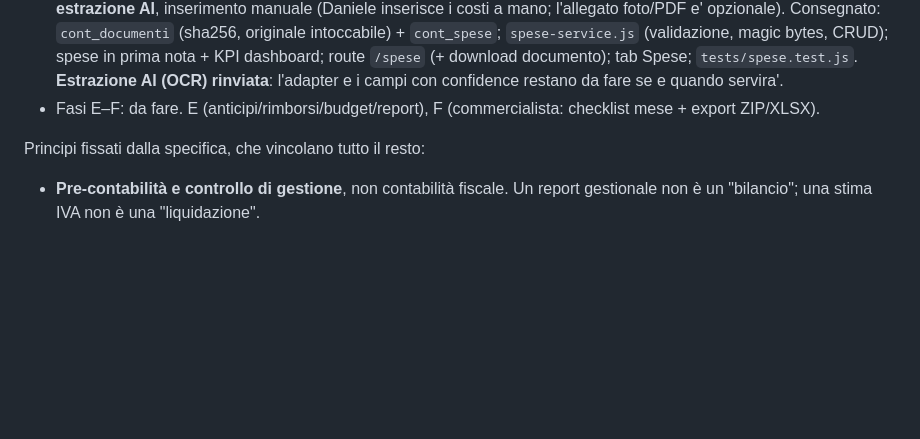
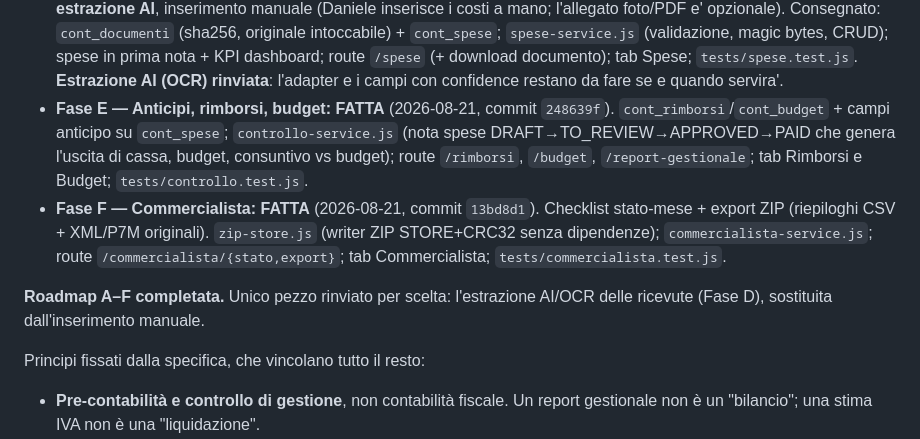
Before and after one commit to Danielements/horygon-crm, a Markdown page: CONTABILITA_DESIGN.md, the part around the change. GitHub-like rendering; blank space fills up the shorter version.

Commit message:
Mark Fasi E and F done: accounting roadmap A-F complete
Co-Authored-By: Claude Opus 4.8 <noreply@anthropic.com>

```diff
--- a/CONTABILITA_DESIGN.md
+++ b/CONTABILITA_DESIGN.md
@@ -37,8 +37,18 @@ approvare prima di partire con la Fase A.
   KPI dashboard; route `/spese` (+ download documento); tab Spese;
   `tests/spese.test.js`. **Estrazione AI (OCR) rinviata**: l'adapter e i campi
   con confidence restano da fare se e quando servira'.
-- Fasi E–F: da fare. E (anticipi/rimborsi/budget/report), F (commercialista:
-  checklist mese + export ZIP/XLSX).
+- **Fase E — Anticipi, rimborsi, budget: FATTA** (2026-08-21, commit `248639f`).
+  `cont_rimborsi`/`cont_budget` + campi anticipo su `cont_spese`;
+  `controllo-service.js` (nota spese DRAFT→TO_REVIEW→APPROVED→PAID che genera
+  l'uscita di cassa, budget, consuntivo vs budget); route `/rimborsi`,
+  `/budget`, `/report-gestionale`; tab Rimborsi e Budget; `tests/controllo.test.js`.
+- **Fase F — Commercialista: FATTA** (2026-08-21, commit `13bd8d1`). Checklist
+  stato-mese + export ZIP (riepiloghi CSV + XML/P7M originali). `zip-store.js`
+  (writer ZIP STORE+CRC32 senza dipendenze); `commercialista-service.js`; route
+  `/commercialista/{stato,export}`; tab Commercialista; `tests/commercialista.test.js`.
+
+**Roadmap A–F completata.** Unico pezzo rinviato per scelta: l'estrazione AI/OCR
+delle ricevute (Fase D), sostituita dall'inserimento manuale.
 
 Principi fissati dalla specifica, che vincolano tutto il resto:
 
```
